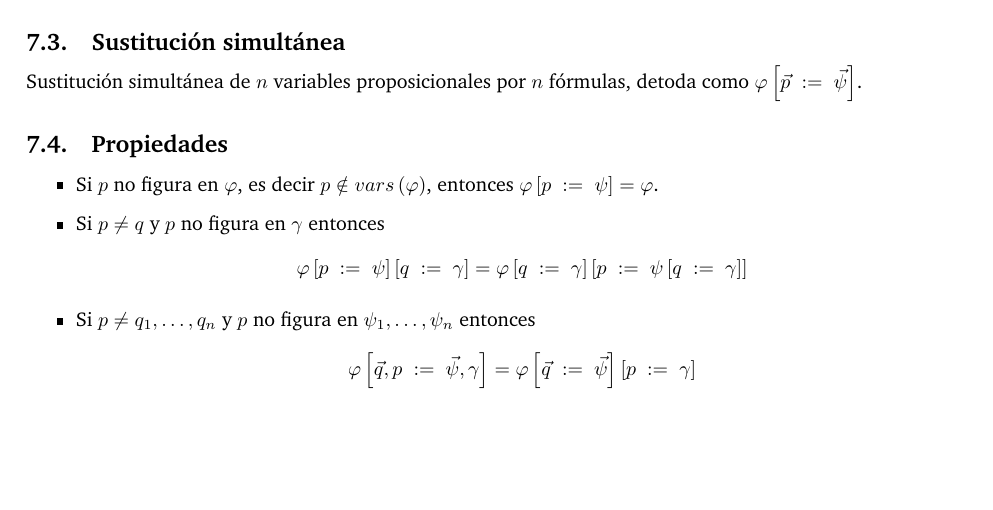
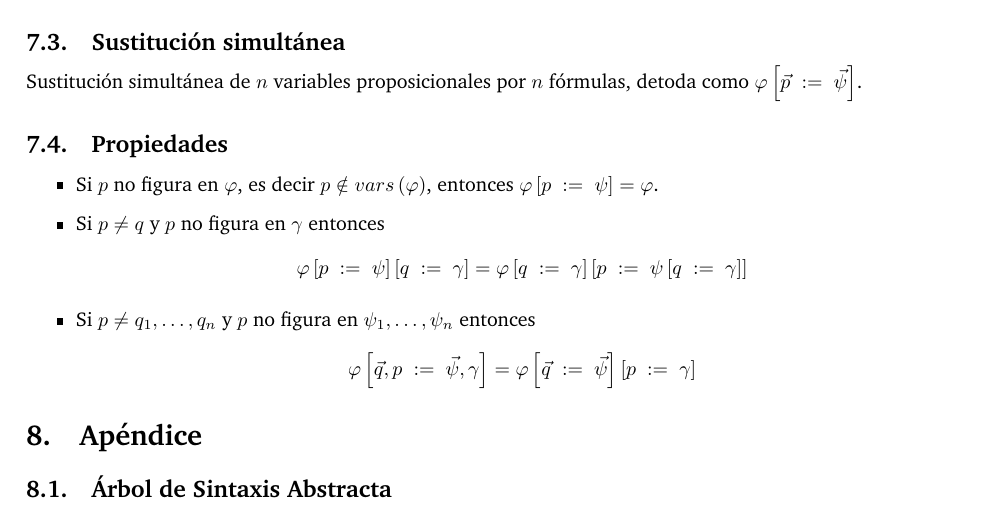
Before and after one commit to faustodavidhernandezjasso/logica-computacional, a LaTeX document (Semana1/Notas/notes/main.tex): part of page 11 of 11, cut so that both start at the same text, the shorter picture padded with empty space. Compiled offline with pdfLaTeX.

Commit message:
Adding new topics.

```diff
--- a/Semana1/Notas/notes/main.tex
+++ b/Semana1/Notas/notes/main.tex
@@ -679,4 +679,7 @@ Sustitución simultánea de \(n\) variables proposicionales por \(n\) fórmulas,
         \varphi\left[\vec{q}, p \ := \ \vec{\psi}, \gamma\right] = \varphi\left[\vec{q} \ := \ \vec{\psi}\right]\left[p \ := \ \gamma\right]
     \]
 \end{itemize}
+\section{Apéndice}
+\subsection{Árbol de Sintaxis Abstracta}
+
 \end{document}
```
Also changed, not shown: 7 other files.
